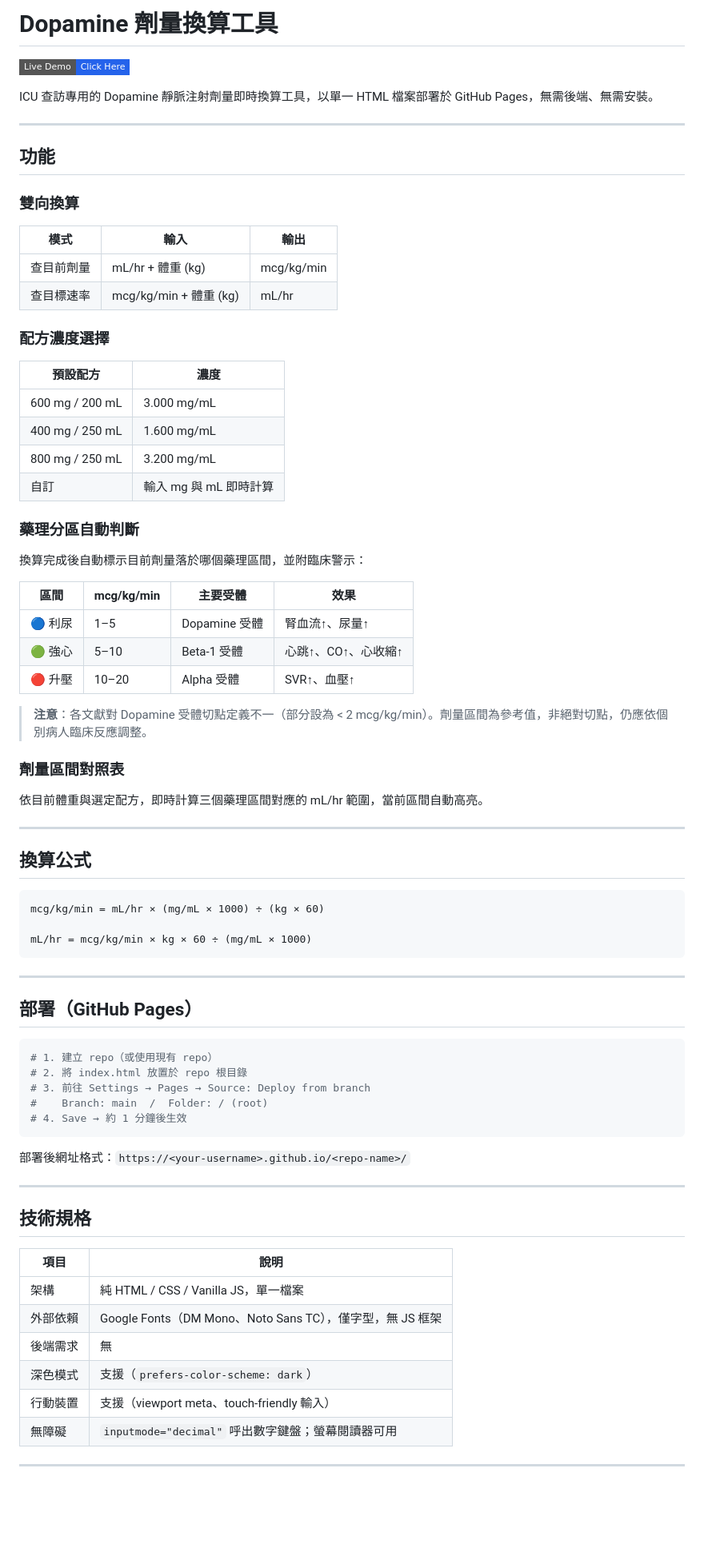
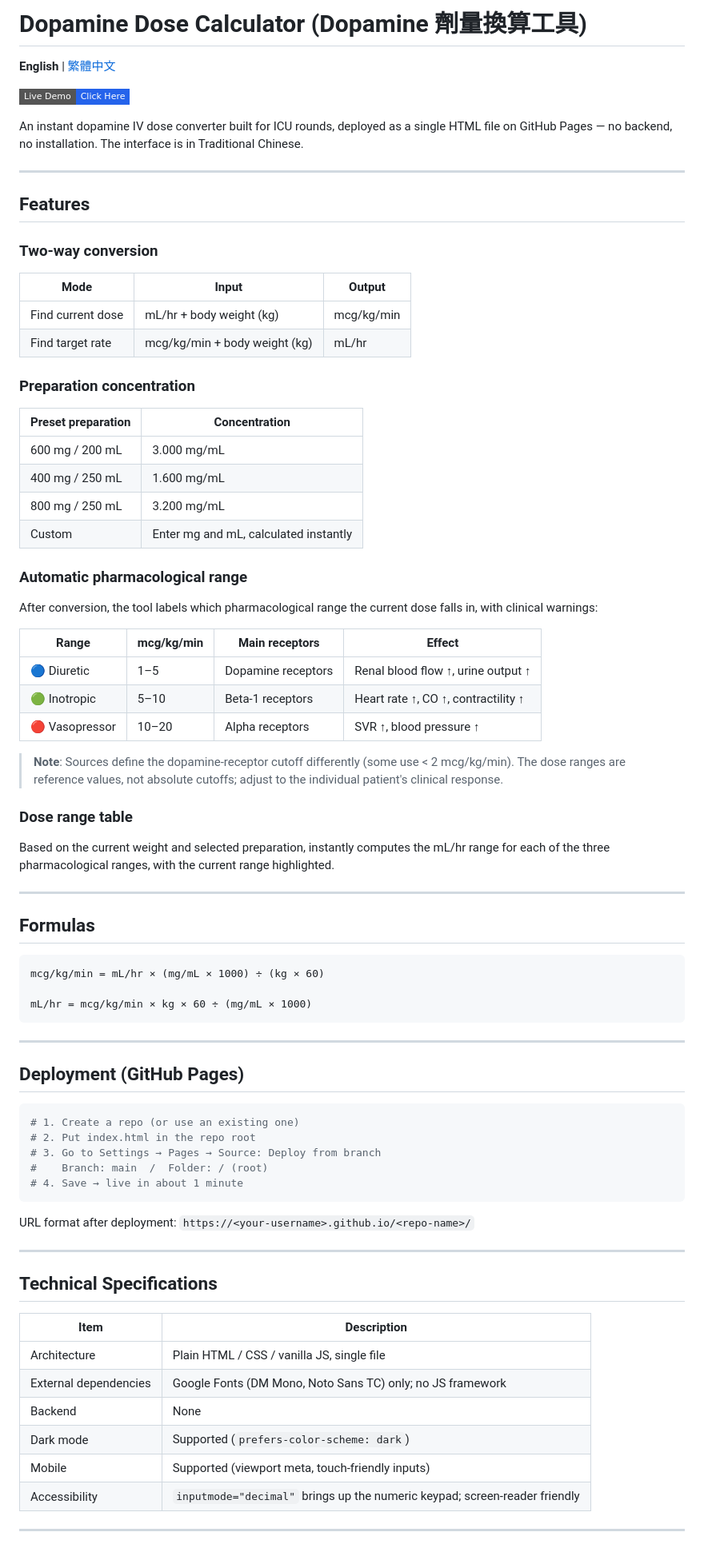
Before and after one commit to liangRXdev/dopamine-dose-calculator, a Markdown page: README.md, the part around one of its changes. Shown at 80% size. GitHub-like rendering; badges without logos; blank space fills up the shorter version.

Commit message:
docs(readme): 改為英文說明並保留繁中版連結
README.md 改為英文版；原中文內容移至 README.zh-TW.md，兩份頂部皆有語言切換連結。

Co-Authored-By: Claude Opus 5.5 <noreply@anthropic.com>

````diff
--- a/README.md
+++ b/README.md
@@ -1,45 +1,47 @@
-# Dopamine 劑量換算工具
+# Dopamine Dose Calculator (Dopamine 劑量換算工具)
+
+**English** | [繁體中文](README.zh-TW.md)
 
 [![Live Demo](https://img.shields.io/badge/Live%20Demo-Click%20Here-2563eb?style=flat-square)](https://liangrxdev.github.io/dopamine-dose-calculator/)
 
-ICU 查訪專用的 Dopamine 靜脈注射劑量即時換算工具，以單一 HTML 檔案部署於 GitHub Pages，無需後端、無需安裝。
+An instant dopamine IV dose converter built for ICU rounds, deployed as a single HTML file on GitHub Pages — no backend, no installation. The interface is in Traditional Chinese.
 
 ---
 
-## 功能
+## Features
 
-### 雙向換算
-| 模式 | 輸入 | 輸出 |
+### Two-way conversion
+| Mode | Input | Output |
 |------|------|------|
-| 查目前劑量 | mL/hr + 體重 (kg) | mcg/kg/min |
-| 查目標速率 | mcg/kg/min + 體重 (kg) | mL/hr |
+| Find current dose | mL/hr + body weight (kg) | mcg/kg/min |
+| Find target rate | mcg/kg/min + body weight (kg) | mL/hr |
 
-### 配方濃度選擇
-| 預設配方 | 濃度 |
+### Preparation concentration
+| Preset preparation | Concentration |
 |----------|------|
 | 600 mg / 200 mL | 3.000 mg/mL |
 | 400 mg / 250 mL | 1.600 mg/mL |
 | 800 mg / 250 mL | 3.200 mg/mL |
-| 自訂 | 輸入 mg 與 mL 即時計算 |
+| Custom | Enter mg and mL, calculated instantly |
 
-### 藥理分區自動判斷
+### Automatic pharmacological range
 
-換算完成後自動標示目前劑量落於哪個藥理區間，並附臨床警示：
+After conversion, the tool labels which pharmacological range the current dose falls in, with clinical warnings:
 
-| 區間 | mcg/kg/min | 主要受體 | 效果 |
+| Range | mcg/kg/min | Main receptors | Effect |
 |------|-----------|---------|------|
-| 🔵 利尿 | 1–5 | Dopamine 受體 | 腎血流↑、尿量↑ |
-| 🟢 強心 | 5–10 | Beta-1 受體 | 心跳↑、CO↑、心收縮↑ |
-| 🔴 升壓 | 10–20 | Alpha 受體 | SVR↑、血壓↑ |
+| 🔵 Diuretic | 1–5 | Dopamine receptors | Renal blood flow ↑, urine output ↑ |
+| 🟢 Inotropic | 5–10 | Beta-1 receptors | Heart rate ↑, CO ↑, contractility ↑ |
+| 🔴 Vasopressor | 10–20 | Alpha receptors | SVR ↑, blood pressure ↑ |
 
-> **注意**：各文獻對 Dopamine 受體切點定義不一（部分設為 < 2 mcg/kg/min）。劑量區間為參考值，非絕對切點，仍應依個別病人臨床反應調整。
+> **Note**: Sources define the dopamine-receptor cutoff differently (some use < 2 mcg/kg/min). The dose ranges are reference values, not absolute cutoffs; adjust to the individual patient's clinical response.
 
-### 劑量區間對照表
-依目前體重與選定配方，即時計算三個藥理區間對應的 mL/hr 範圍，當前區間自動高亮。
+### Dose range table
+Based on the current weight and selected preparation, instantly computes the mL/hr range for each of the three pharmacological ranges, with the current range highlighted.
 
 ---
 
-## 換算公式
+## Formulas
 
 ```
 mcg/kg/min = mL/hr × (mg/mL × 1000) ÷ (kg × 60)
@@ -49,30 +51,30 @@ mL/hr = mcg/kg/min × kg × 60 ÷ (mg/mL × 1000)
 
 ---
 
-## 部署（GitHub Pages）
+## Deployment (GitHub Pages)
 
 ```bash
-# 1. 建立 repo（或使用現有 repo）
-# 2. 將 index.html 放置於 repo 根目錄
-# 3. 前往 Settings → Pages → Source: Deploy from branch
+# 1. Create a repo (or use an existing one)
+# 2. Put index.html in the repo root
+# 3. Go to Settings → Pages → Source: Deploy from branch
 #    Branch: main  /  Folder: / (root)
-# 4. Save → 約 1 分鐘後生效
+# 4. Save → live in about 1 minute
 ```
 
-部署後網址格式：`https://<your-username>.github.io/<repo-name>/`
+URL format after deployment: `https://<your-username>.github.io/<repo-name>/`
 
 ---
 
-## 技術規格
+## Technical Specifications
 
-| 項目 | 說明 |
+| Item | Description |
 |------|------|
-| 架構 | 純 HTML / CSS / Vanilla JS，單一檔案 |
-| 外部依賴 | Google Fonts（DM Mono、Noto Sans TC），僅字型，無 JS 框架 |
-| 後端需求 | 無 |
-| 深色模式 | 支援（`prefers-color-scheme: dark`） |
-| 行動裝置 | 支援（viewport meta、touch-friendly 輸入） |
-| 無障礙 | `inputmode="decimal"` 呼出數字鍵盤；螢幕閱讀器可用 |
+| Architecture | Plain HTML / CSS / vanilla JS, single file |
+| External dependencies | Google Fonts (DM Mono, Noto Sans TC) only; no JS framework |
+| Backend | None |
+| Dark mode | Supported (`prefers-color-scheme: dark`) |
+| Mobile | Supported (viewport meta, touch-friendly inputs) |
+| Accessibility | `inputmode="decimal"` brings up the numeric keypad; screen-reader friendly |
 
 ---
 
````
Also changed, not shown: other parts of README.md (+14 -14 lines), README.zh-TW.md (added, +110 -0 lines).
